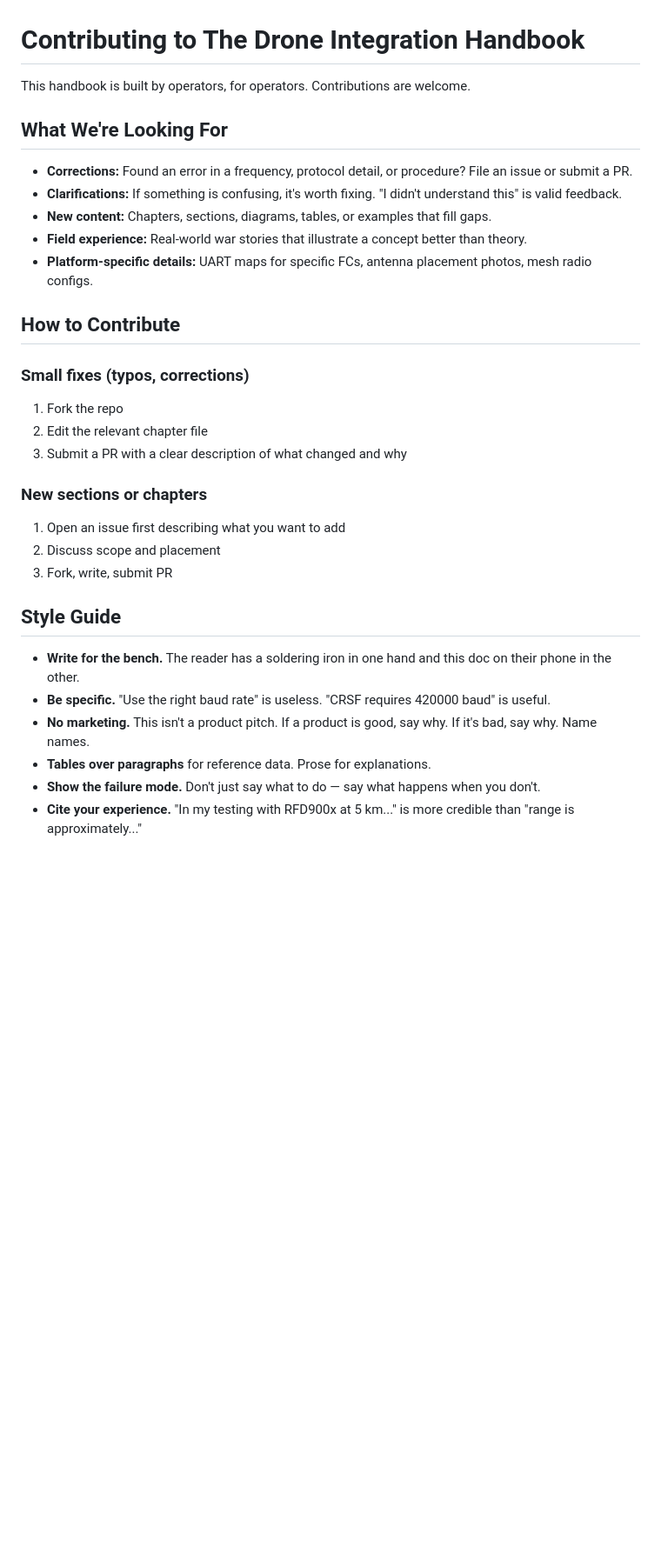
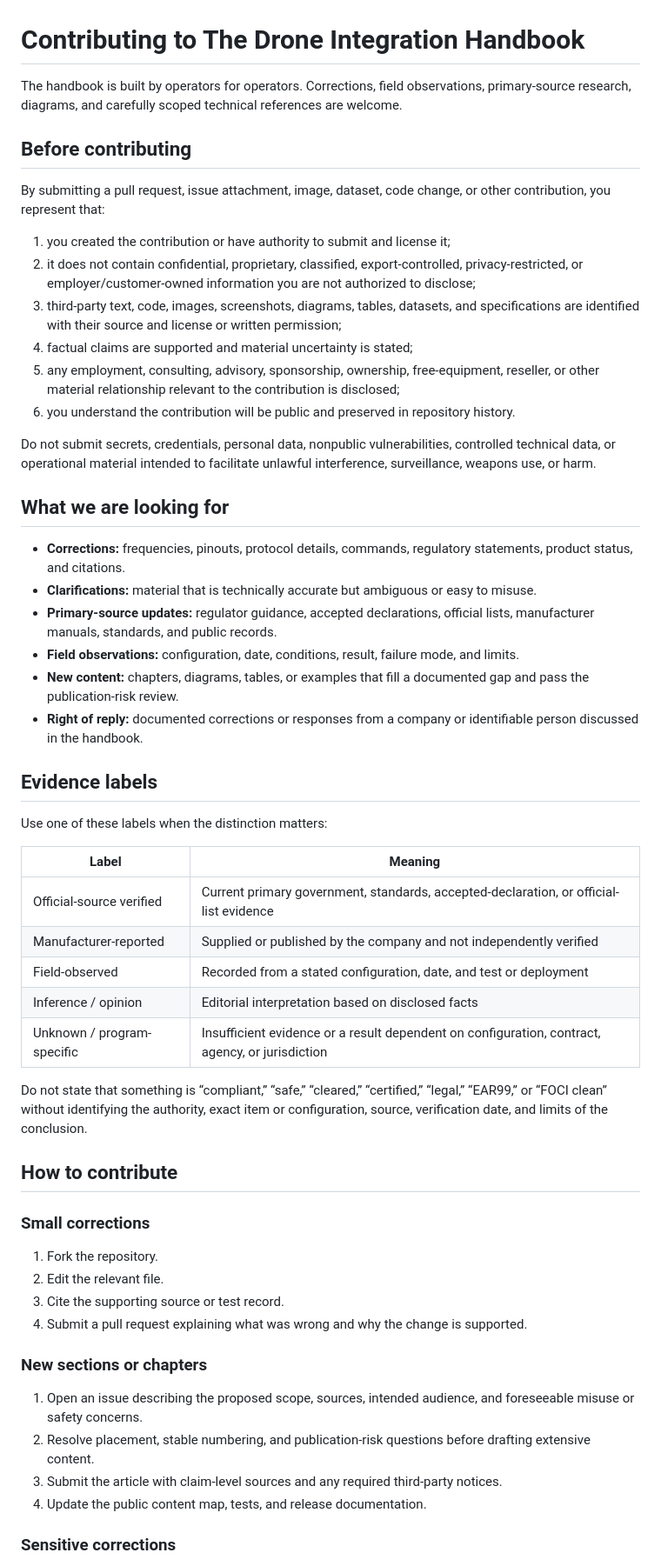
Before and after one commit to DroneWuKong/drone-integration-handbook, a Markdown page: CONTRIBUTING.md, the part around one of its changes. Shown at 87% size. Drawn GitHub-style; blank space fills up the shorter version.

```diff
--- a/CONTRIBUTING.md
+++ b/CONTRIBUTING.md
@@ -1,33 +1,58 @@
 # Contributing to The Drone Integration Handbook
 
-This handbook is built by operators, for operators. Contributions are welcome.
+The handbook is built by operators for operators. Corrections, field observations, primary-source research, diagrams, and carefully scoped technical references are welcome.
 
-## What We're Looking For
+## Before contributing
 
-- **Corrections:** Found an error in a frequency, protocol detail, or procedure? File an issue or submit a PR.
-- **Clarifications:** If something is confusing, it's worth fixing. "I didn't understand this" is valid feedback.
-- **New content:** Chapters, sections, diagrams, tables, or examples that fill gaps.
-- **Field experience:** Real-world war stories that illustrate a concept better than theory.
-- **Platform-specific details:** UART maps for specific FCs, antenna placement photos, mesh radio configs.
+By submitting a pull request, issue attachment, image, dataset, code change, or other contribution, you represent that:
 
-## How to Contribute
+1. you created the contribution or have authority to submit and license it;
+2. it does not contain confidential, proprietary, classified, export-controlled, privacy-restricted, or employer/customer-owned information you are not authorized to disclose;
+3. third-party text, code, images, screenshots, diagrams, tables, datasets, and specifications are identified with their source and license or written permission;
+4. factual claims are supported and material uncertainty is stated;
+5. any employment, consulting, advisory, sponsorship, ownership, free-equipment, reseller, or other material relationship relevant to the contribution is disclosed;
+6. you understand the contribution will be public and preserved in repository history.
 
-### Small fixes (typos, corrections)
-1. Fork the repo
-2. Edit the relevant chapter file
-3. Submit a PR with a clear description of what changed and why
+Do not submit secrets, credentials, personal data, nonpublic vulnerabilities, controlled technical data, or operational material intended to facilitate unlawful interference, surveillance, weapons use, or harm.
+
+## What we are looking for
+
+- **Corrections:** frequencies, pinouts, protocol details, commands, regulatory statements, product status, and citations.
+- **Clarifications:** material that is technically accurate but ambiguous or easy to misuse.
+- **Primary-source updates:** regulator guidance, accepted declarations, official lists, manufacturer manuals, standards, and public records.
+- **Field observations:** configuration, date, conditions, result, failure mode, and limits.
+- **New content:** chapters, diagrams, tables, or examples that fill a documented gap and pass the publication-risk review.
+- **Right of reply:** documented corrections or responses from a company or identifiable person discussed in the handbook.
+
+## Evidence labels
+
+Use one of these labels when the distinction matters:
+
+| Label | Meaning |
+|---|---|
+| Official-source verified | Current primary government, standards, accepted-declaration, or official-list evidence |
+| Manufacturer-reported | Supplied or published by the company and not independently verified |
+| Field-observed | Recorded from a stated configuration, date, and test or deployment |
+| Inference / opinion | Editorial interpretation based on disclosed facts |
+| Unknown / program-specific | Insufficient evidence or a result dependent on configuration, contract, agency, or jurisdiction |
+
+Do not state that something is “compliant,” “safe,” “cleared,” “certified,” “legal,” “EAR99,” or “FOCI clean” without identifying the authority, exact item or configuration, source, verification date, and limits of the conclusion.
+
+## How to contribute
+
+### Small corrections
+
+1. Fork the repository.
+2. Edit the relevant file.
+3. Cite the supporting source or test record.
+4. Submit a pull request explaining what was wrong and why the change is supported.
 
 ### New sections or chapters
-1. Open an issue first describing what you want to add
-2. Discuss scope and placement
-3. Fork, write, submit PR
 
-## Style Guide
+1. Open an issue describing the proposed scope, sources, intended audience, and foreseeable misuse or safety concerns.
+2. Resolve placement, stable numbering, and publication-risk questions before drafting extensive content.
+3. Submit the article with claim-level sources and any required third-party notices.
+4. Update the public content map, tests, and release documentation.
 
-- **Write for the bench.** The reader has a soldering iron in one hand and this doc on their phone in the other.
-- **Be specific.** "Use the right baud rate" is useless. "CRSF requires 420000 baud" is useful.
-- **No marketing.** This isn't a product pitch. If a product is good, say why. If it's bad, say why. Name names.
-- **Tables over paragraphs** for reference data. Prose for explanations.
-- **Show the failure mode.** Don't just say what to do — say what happens when you don't.
-- **Cite your experience.** "In my testing with RFD900x at 5 km..." is more credible than "range is approximately..."
+### Sensitive corrections
 
```
Also changed, not shown: other parts of CONTRIBUTING.md (+46 -30 lines).
